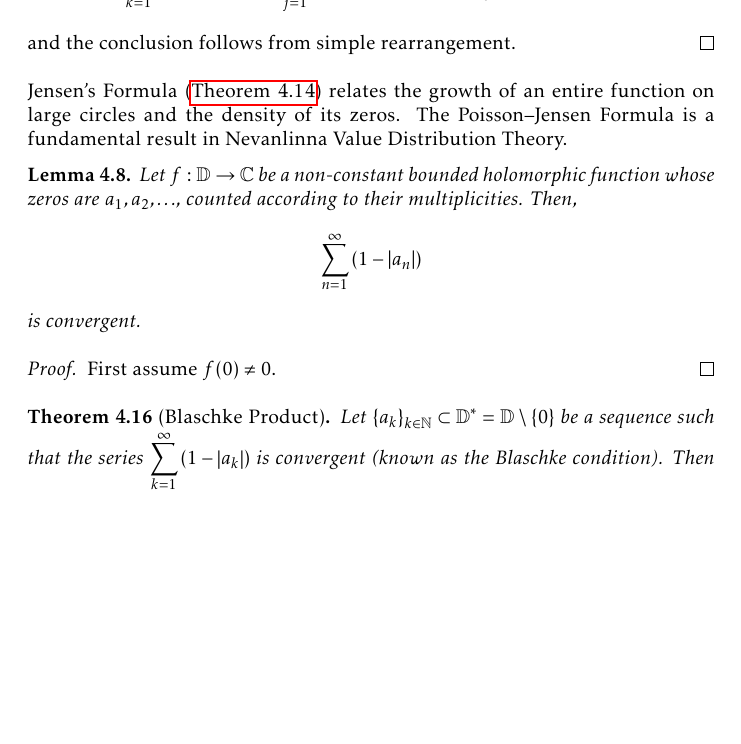
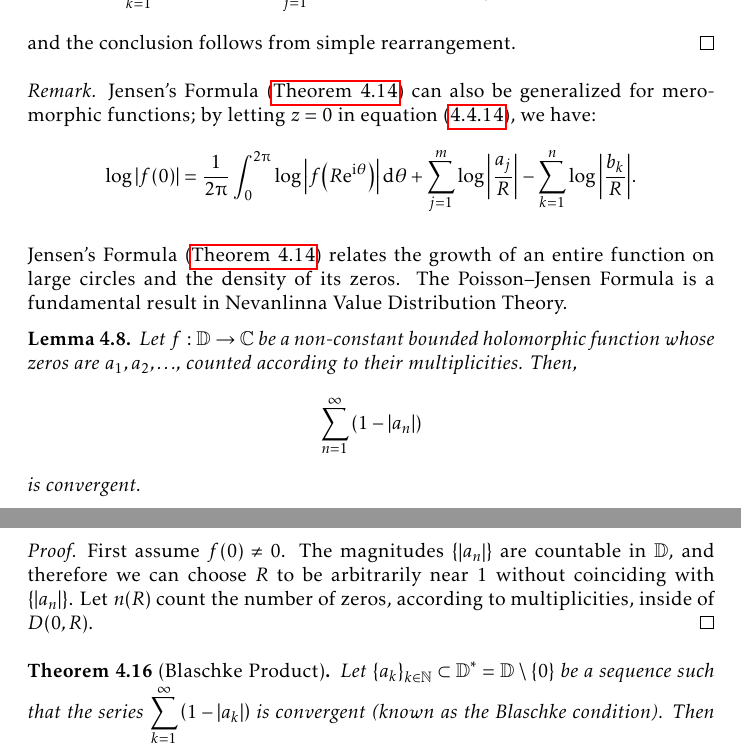
Before and after one commit to slipperking/complex-analysis-latex, a LaTeX document (main.tex): part of page 112 of 152 before the commit and two parts of pages 112 and 113 of 152 after it, the two joined at a grey line, cut so that both start at the same text, the shorter picture padded with empty space. Compiled offline with pdfLaTeX.

Commit message:
overleaf_to_git (Sat Aug  9 10:23:18 2025 -0700): update main.tex from r19437 to r19444

```diff
--- a/main.tex
+++ b/main.tex
@@ -2566,12 +2566,15 @@ Since the summation on the right is positive, we have the following consequence:
     \end{align*}
     and the conclusion follows from simple rearrangement.
 \end{proof}
+\begin{remark}
+    Jensen's Formula (\autoref{thm:jensensformula}) can also be generalized for meromorphic functions; by letting \(z=0\) in equation~\eqref{eq:poissonjensenformula_statement}, we have: \[\log\abs{f(0)}=\frac{1}{2\piup}\int_0^{2\piup}\log\abs{f\qty(R\ee^{\ii\theta})}\dd{\theta}+\sum_{j=1}^m\log\abs{\frac{a_j}{R}}-\sum_{k=1}^n\log\abs{\frac{b_k}{R}}.\]
+\end{remark}
 Jensen's Formula (\autoref{thm:jensensformula}) relates the growth of an entire function on large circles and the density of its zeros. The Poisson--Jensen Formula is a fundamental result in Nevanlinna Value Distribution Theory.
 \begin{lemma}\label{lemma:boundedholomorphicfunctionblaschkecondition}
     Let \(f:\mathbb{D}\to\mathbb{C}\) be a non-constant bounded holomorphic function whose zeros are \(a_1,a_2,\ldots\), counted according to their multiplicities. Then, \[\sum_{n=1}^\infty\qty(1-\abs{a_n})\] is convergent.
 \end{lemma}
 \begin{proof}
-    First assume \(f(0)\neq 0\).
+    First assume \(f(0)\neq 0\). The magnitudes \(\qty{\abs{a_n}}\) are countable in \(\mathbb{D}\), and therefore we can choose \(R\) to be arbitrarily near \(1\) without coinciding with \(\qty{\abs{a_n}}\). Let \(n(R)\) count the number of zeros, according to multiplicities, inside of \(D(0,R)\).
 \end{proof}
 \begin{theorem}[Blaschke Product]\label{thm:blaschkeproduct}
     Let \(\qty{a_k}_{k\in\mathbb{N}}\subset \mathbb{D}^*=\mathbb{D}\setminus\qty{0}\) be a sequence such that the series \(\sum_{k=1}^\infty \qty(1-\abs{a_k})\) is convergent (known as the \textit{Blaschke condition}). Then the \textit{Blaschke product}, defined by
```
